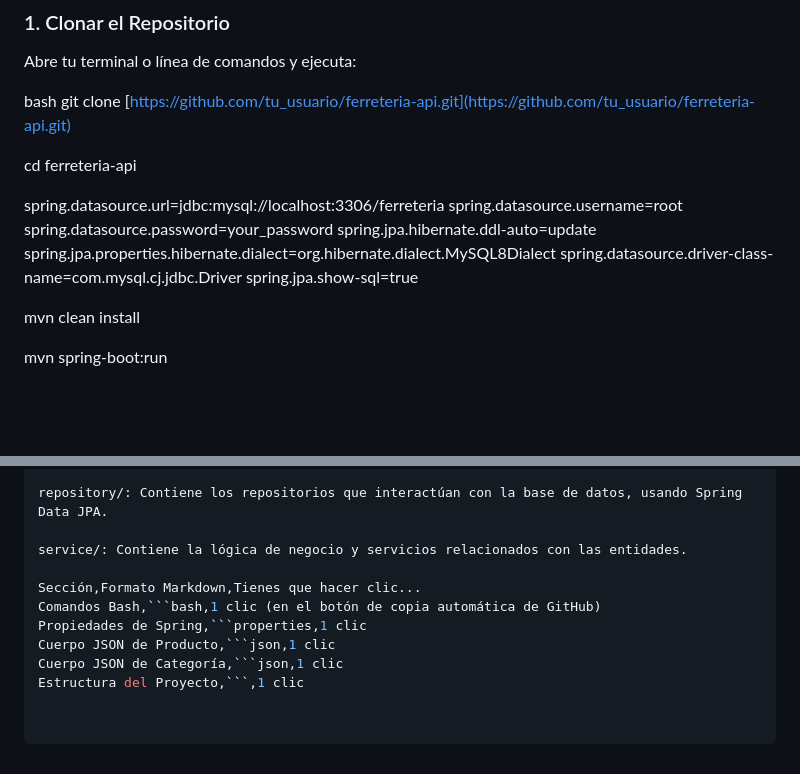
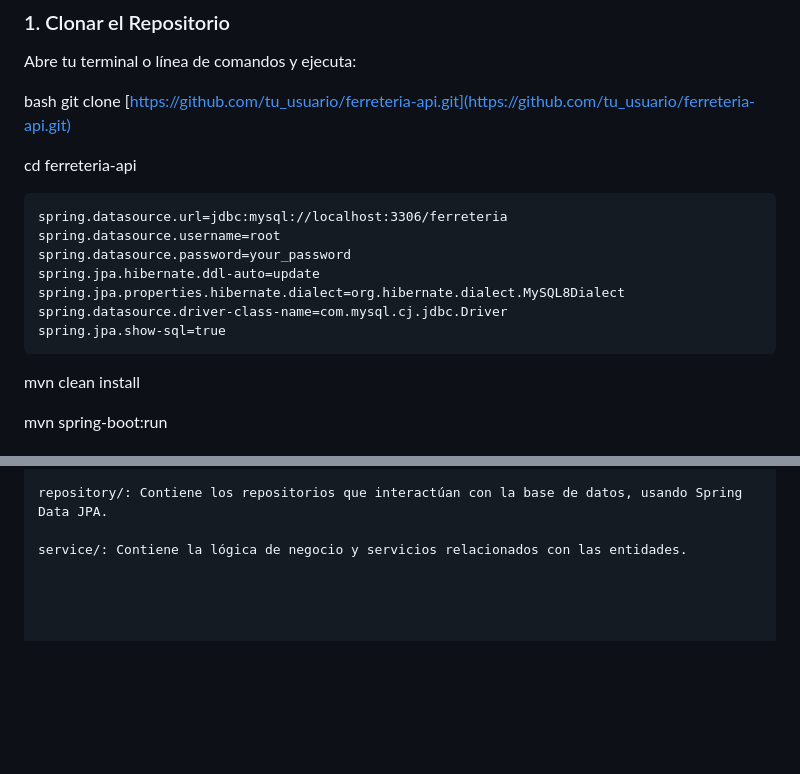
Before and after one commit to Misky-Restaurant/Resto, a Markdown page: README.md, 2 parts joined by grey strips. Rendered like a GitHub page; blank space fills up the shorter version.

````diff
--- a/README.md
+++ b/README.md
@@ -30,7 +30,7 @@ bash
 git clone [https://github.com/tu_usuario/ferreteria-api.git](https://github.com/tu_usuario/ferreteria-api.git)
 
 cd ferreteria-api
-
+```markdown
 spring.datasource.url=jdbc:mysql://localhost:3306/ferreteria
 spring.datasource.username=root
 spring.datasource.password=your_password
@@ -38,7 +38,7 @@ spring.jpa.hibernate.ddl-auto=update
 spring.jpa.properties.hibernate.dialect=org.hibernate.dialect.MySQL8Dialect
 spring.datasource.driver-class-name=com.mysql.cj.jdbc.Driver
 spring.jpa.show-sql=true
-
+```
 mvn clean install
 
 mvn spring-boot:run
@@ -143,10 +143,3 @@ model/: Contiene las entidades del dominio (como Product, Category, Order, etc.)
 repository/: Contiene los repositorios que interactúan con la base de datos, usando Spring Data JPA.
 
 service/: Contiene la lógica de negocio y servicios relacionados con las entidades.
-
-Sección,Formato Markdown,Tienes que hacer clic...
-Comandos Bash,```bash,1 clic (en el botón de copia automática de GitHub)
-Propiedades de Spring,```properties,1 clic
-Cuerpo JSON de Producto,```json,1 clic
-Cuerpo JSON de Categoría,```json,1 clic
-Estructura del Proyecto,```,1 clic
````
